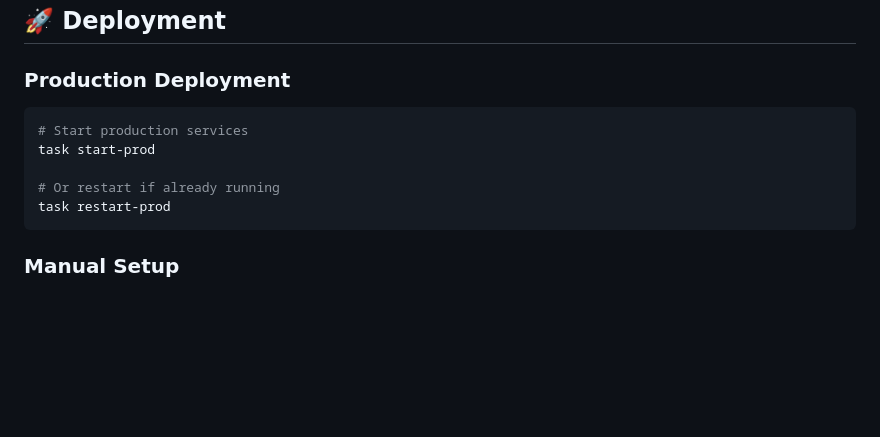
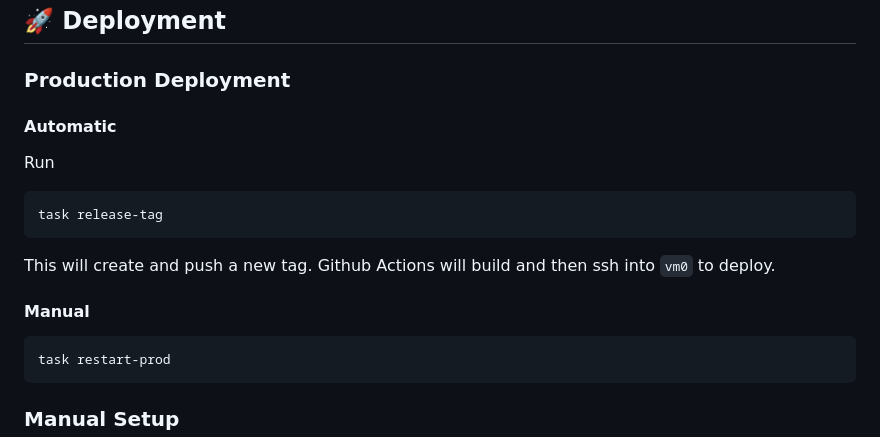
Before and after one commit to DanTulovsky/quiz, a Markdown page: README.md, the part around the change. Drawn GitHub-style; blank space fills up the shorter version.

Commit message:
update readmy

````diff
--- a/README.md
+++ b/README.md
@@ -215,11 +215,18 @@ quiz/
 
 ### Production Deployment
 
+#### Automatic
+Run
+
 ```bash
-# Start production services
-task start-prod
+task release-tag
+```
 
-# Or restart if already running
+This will create and push a new tag.  Github Actions will build and then ssh into `vm0` to deploy.
+
+#### Manual
+
+```bash
 task restart-prod
 ```
 
````
